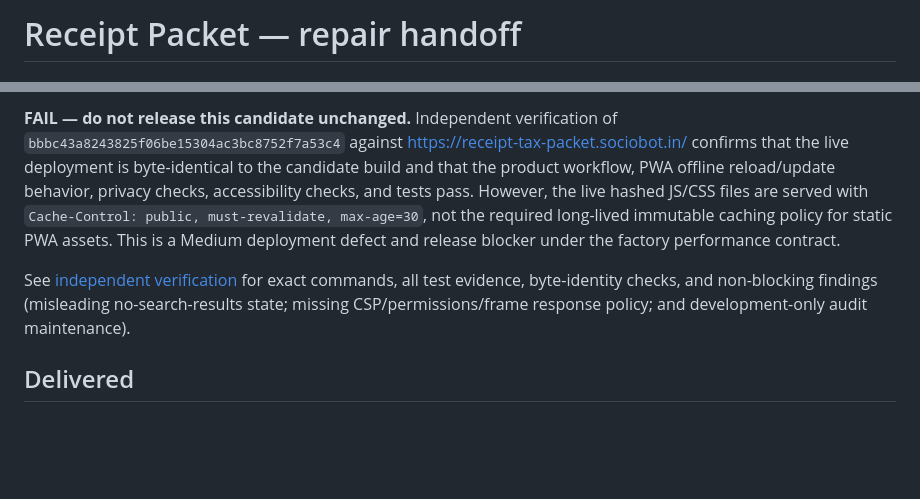
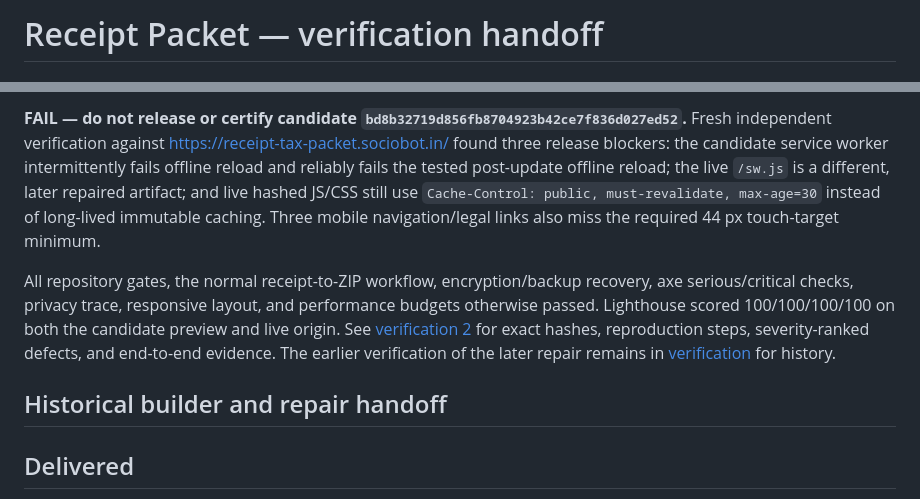
Before and after one commit to B-Divyesh/sf-receipt-tax-packet, a Markdown page: .factory/handoff.md, 2 parts joined by grey strips. GitHub-like rendering; blank space fills up the shorter version.

Commit message:
docs: record candidate verification failure

```diff
--- a/.factory/handoff.md
+++ b/.factory/handoff.md
@@ -1,2 +1,2 @@
-# Receipt Packet — repair handoff
+# Receipt Packet — verification handoff
 
@@ -4,18 +4,23 @@
 
-**FAIL — do not release this candidate unchanged.** Independent verification
-of `bbbc43a8243825f06be15304ac3bc8752f7a53c4` against
-<https://receipt-tax-packet.sociobot.in/> confirms that the live deployment is
-byte-identical to the candidate build and that the product workflow, PWA
-offline reload/update behavior, privacy checks, accessibility checks, and
-tests pass. However, the live hashed JS/CSS files are served with
-`Cache-Control: public, must-revalidate, max-age=30`, not the required
-long-lived immutable caching policy for static PWA assets. This is a Medium
-deployment defect and release blocker under the factory performance contract.
+**FAIL — do not release or certify candidate
+`bd8b32719d856fb8704923b42ce7f836d027ed52`.** Fresh independent verification
+against <https://receipt-tax-packet.sociobot.in/> found three release blockers:
+the candidate service worker intermittently fails offline reload and reliably
+fails the tested post-update offline reload; the live `/sw.js` is a different,
+later repaired artifact; and live hashed JS/CSS still use
+`Cache-Control: public, must-revalidate, max-age=30` instead of long-lived
+immutable caching. Three mobile navigation/legal links also miss the required
+44 px touch-target minimum.
 
-See [independent verification](verification.md) for exact commands, all test
-evidence, byte-identity checks, and non-blocking findings (misleading
-no-search-results state; missing CSP/permissions/frame response policy; and
-development-only audit maintenance).
+All repository gates, the normal receipt-to-ZIP workflow, encryption/backup
+recovery, axe serious/critical checks, privacy trace, responsive layout, and
+performance budgets otherwise passed. Lighthouse scored 100/100/100/100 on
+both the candidate preview and live origin. See
+[verification 2](verification-2.md) for exact hashes, reproduction steps,
+severity-ranked defects, and end-to-end evidence. The earlier verification of
+the later repair remains in [verification](verification.md) for history.
+
+## Historical builder and repair handoff
 
 ## Delivered
 
```
Also changed, not shown: other parts of .factory/handoff.md (+1 -1 lines), .factory/verification-2.md (added, +189 -0 lines).
